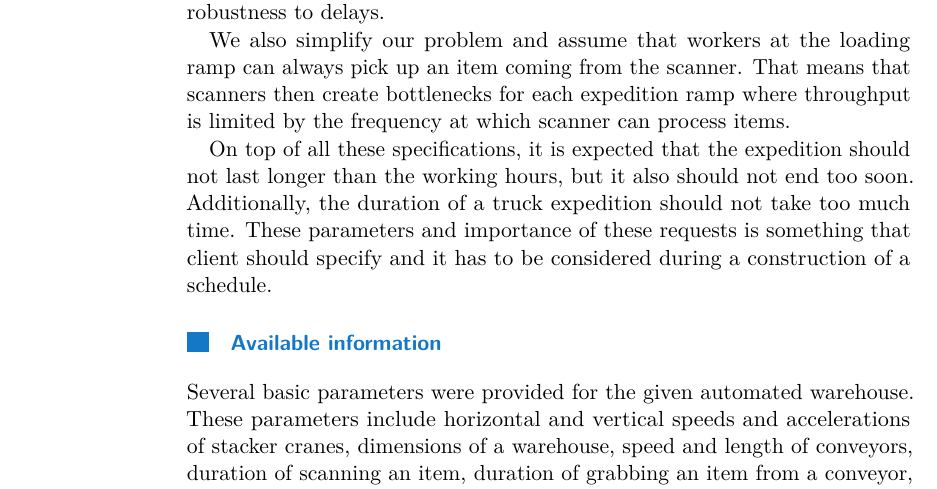
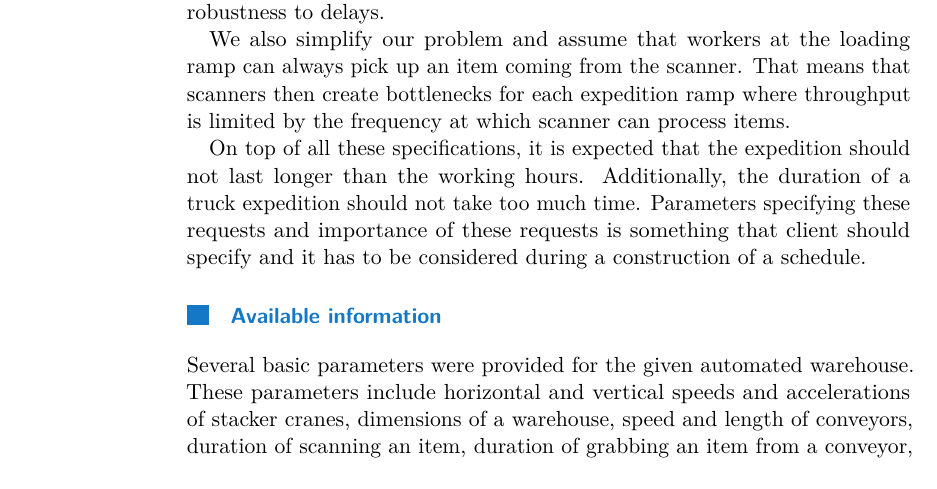
Before and after one commit to Despik/Bachelor-s-thesis, a LaTeX thesis (ctuman-mwe.tex): part of page 11 of 34, cut so that both start at the same text. Compiled offline with pdfLaTeX.

Commit message:
Updates from Overleaf

```diff
--- a/ctuman-mwe.tex
+++ b/ctuman-mwe.tex
@@ -91,8 +91,7 @@ The order in which items they are processed by a scanner corresponds to order at
 
 We also simplify our problem and assume that workers at the loading ramp can always pick up an item coming from the scanner. That means that scanners then create bottlenecks for each expedition ramp where throughput is limited by the frequency at which scanner can process items.
 
-
-On top of all these specifications, it is expected that the expedition should not last longer than the working hours, but it also should not end too soon. Additionally, the duration of a truck expedition should not take too much time. These parameters and importance of these requests is something that client should specify and it has to be considered during a construction of a schedule.
+On top of all these specifications, it is expected that the expedition should not last longer than the working hours. Additionally, the duration of a truck expedition should not take too much time. Parameters specifying these requests and importance of these requests is something that client should specify and it has to be considered during a construction of a schedule.
 
 \subsubsection{Available information}
 
```
